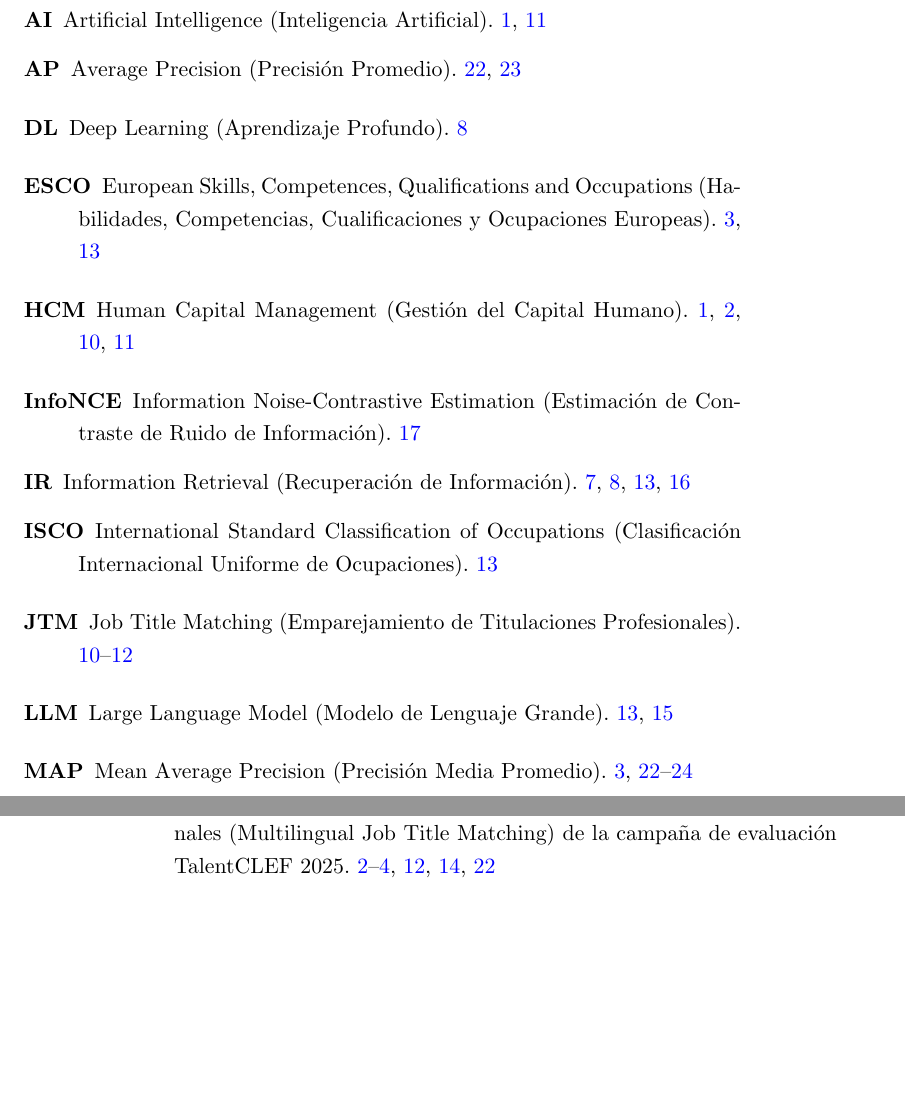
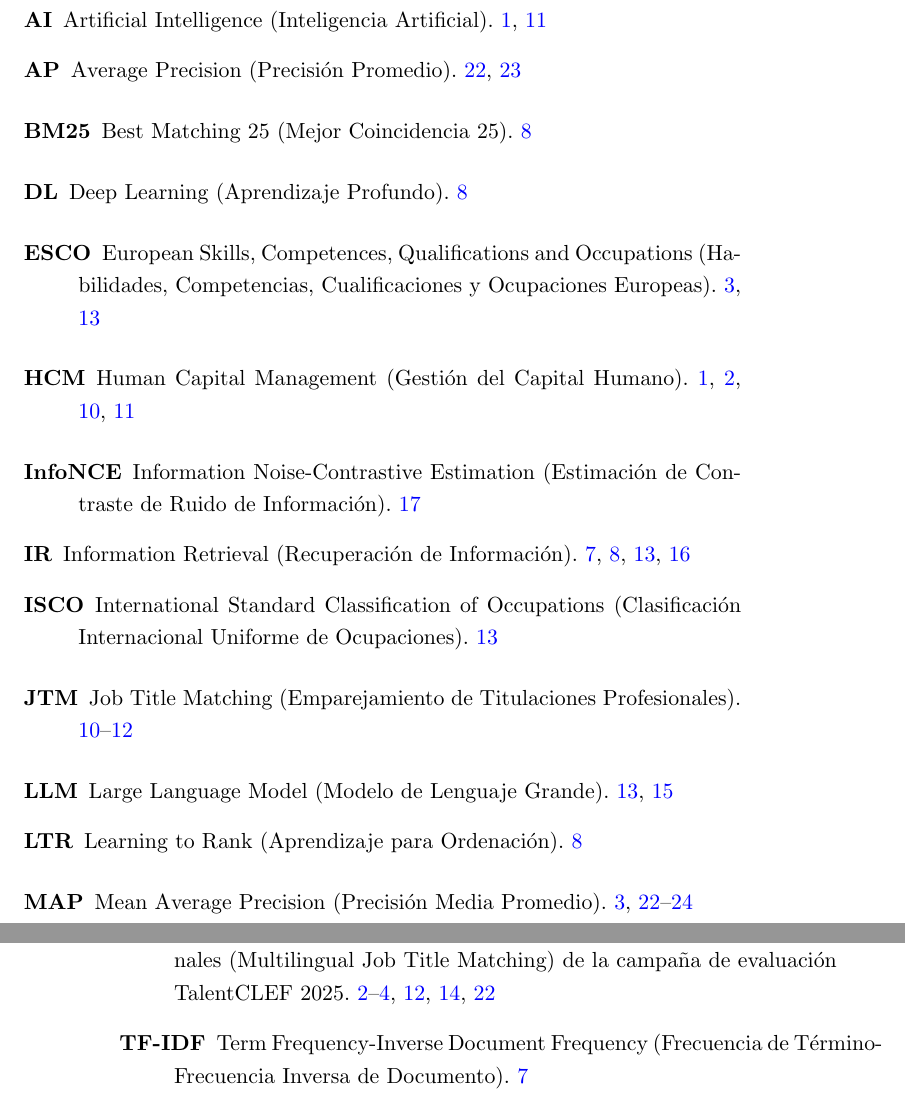
Before and after one commit to davidgc14/TalentCLEF-TaskA, a LaTeX book (latex/TFM.tex, which reads latex/config/glossary.tex): two parts of pages 51 and 52 of 53, joined at a grey line, cut so that both start at the same text, the shorter picture padded with empty space. Compiled offline with pdfLaTeX.

Commit message:
feat: Updated glossary

```diff
--- a/latex/config/glossary.tex
+++ b/latex/config/glossary.tex
@@ -181,3 +181,5 @@
     long={Precisión Promedio},
     short={AP}
 }
+
+\newglossaryentry{TF-IDF}{
@@ -183,0 +193,15 @@
+\newglossaryentry{BM25}{
+    name={BM25},
+    description={Best Matching 25 (Mejor Coincidencia 25)},
+    first={Mejor Coincidencia 25 (\glsentrytext{BM25})},
+    long={Mejor Coincidencia 25},
+    short={BM25}
+}
+
+\newglossaryentry{LTR}{
+    name={LTR},
+    description={Learning to Rank (Aprendizaje para Ordenación)},
+    first={Aprendizaje para Ordenación (\glsentrytext{LTR})},
+    long={Aprendizaje para Ordenación},
+    short={LTR}
+}
```
Also changed, not shown: latex/config/glossary.tex (7 more changed lines).
